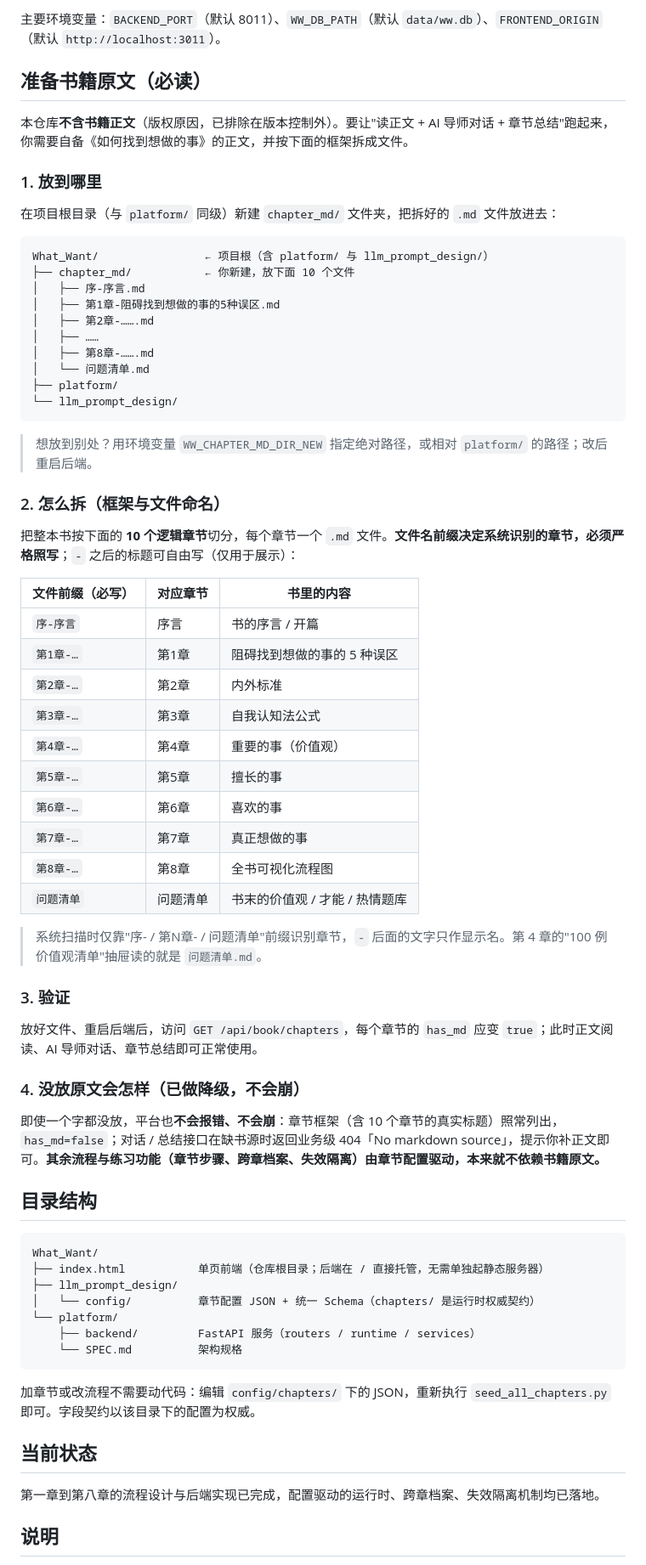
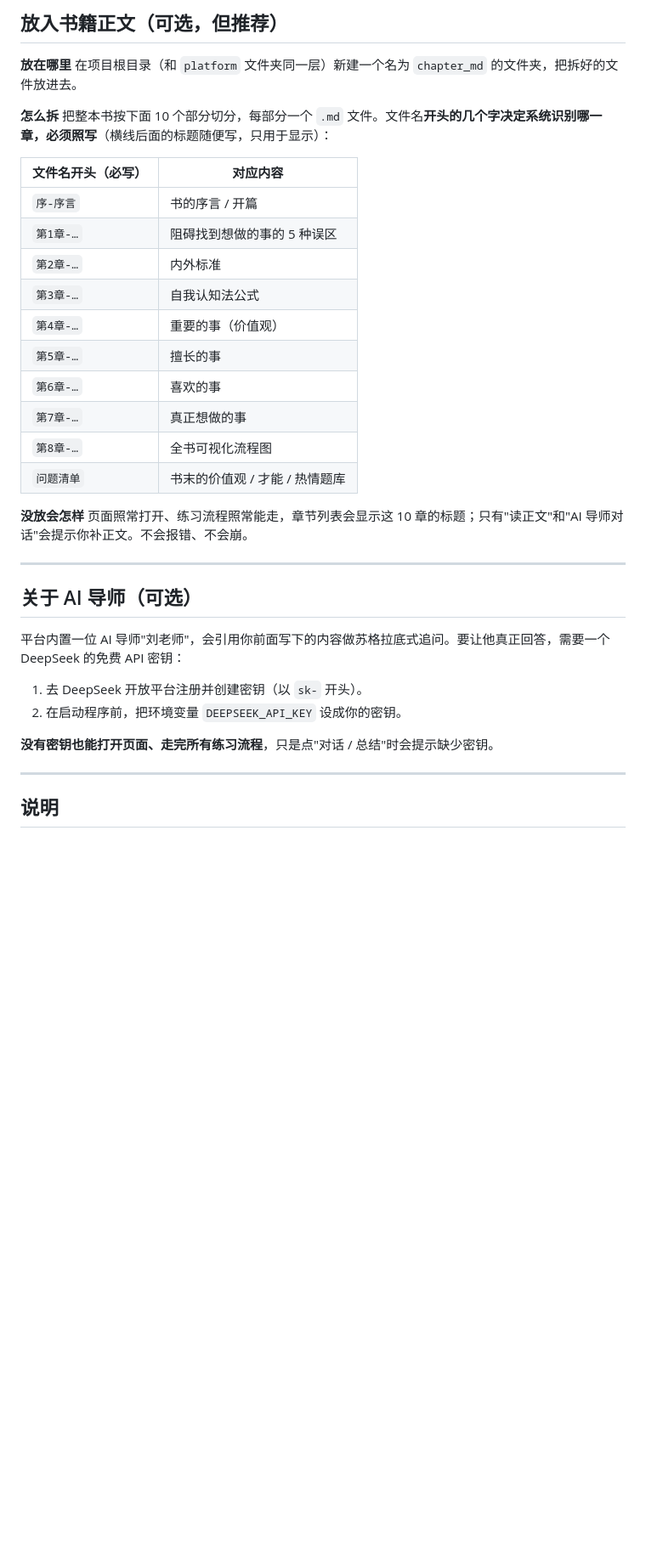
Before and after one commit to Jeff-deng-git/what-want, a Markdown page: README.md, the part around one of its changes. Shown at 85% size. GitHub-like rendering; blank space fills up the shorter version.

Commit message:
docs: 简化 README 为线性三步（克隆→安装→启动），去除技术分支与静态托管选项，明确书籍原文放置方式

````diff
--- a/README.md
+++ b/README.md
@@ -78,73 +31,39 @@ export DEEPSEEK_API_KEY="sk-..."        # 或对应 provider 的 <PROVIDER>_API_
 
-主要环境变量：`BACKEND_PORT`（默认 8011）、`WW_DB_PATH`（默认 `data/ww.db`）、`FRONTEND_ORIGIN`（默认 `http://localhost:3011`）。
+## 放入书籍正文（可选，但推荐）
 
-## 准备书籍原文（必读）
+**放在哪里**
+在项目根目录（和 `platform` 文件夹同一层）新建一个名为 `chapter_md` 的文件夹，把拆好的文件放进去。
 
-本仓库**不含书籍正文**（版权原因，已排除在版本控制外）。要让"读正文 + AI 导师对话 + 章节总结"跑起来，你需要自备《如何找到想做的事》的正文，并按下面的框架拆成文件。
+**怎么拆**
+把整本书按下面 10 个部分切分，每部分一个 `.md` 文件。文件名**开头的几个字决定系统识别哪一章，必须照写**（横线后面的标题随便写，只用于显示）：
 
-### 1. 放到哪里
+| 文件名开头（必写） | 对应内容 |
+|---|---|
+| `序-序言` | 书的序言 / 开篇 |
+| `第1章-…` | 阻碍找到想做的事的 5 种误区 |
+| `第2章-…` | 内外标准 |
+| `第3章-…` | 自我认知法公式 |
+| `第4章-…` | 重要的事（价值观） |
+| `第5章-…` | 擅长的事 |
+| `第6章-…` | 喜欢的事 |
+| `第7章-…` | 真正想做的事 |
+| `第8章-…` | 全书可视化流程图 |
+| `问题清单` | 书末的价值观 / 才能 / 热情题库 |
 
-在项目根目录（与 `platform/` 同级）新建 `chapter_md/` 文件夹，把拆好的 `.md` 文件放进去：
+**没放会怎样**
+页面照常打开、练习流程照常能走，章节列表会显示这 10 章的标题；只有"读正文"和"AI 导师对话"会提示你补正文。不会报错、不会崩。
 
-```
-What_Want/                ← 项目根（含 platform/ 与 llm_prompt_design/）
-├── chapter_md/           ← 你新建，放下面 10 个文件
-│   ├── 序-序言.md
-│   ├── 第1章-阻碍找到想做的事的5种误区.md
-│   ├── 第2章-…….md
-│   ├── ……
-│   ├── 第8章-…….md
-│   └── 问题清单.md
-├── platform/
-└── llm_prompt_design/
-```
+---
 
-> 想放到别处？用环境变量 `WW_CHAPTER_MD_DIR_NEW` 指定绝对路径，或相对 `platform/` 的路径；改后重启后端。
+## 关于 AI 导师（可选）
 
-### 2. 怎么拆（框架与文件命名）
+平台内置一位 AI 导师"刘老师"，会引用你前面写下的内容做苏格拉底式追问。要让他真正回答，需要一个 DeepSeek 的免费 API 密钥：
+1. 去 DeepSeek 开放平台注册并创建密钥（以 `sk-` 开头）。
+2. 在启动程序前，把环境变量 `DEEPSEEK_API_KEY` 设成你的密钥。
 
-把整本书按下面的 **10 个逻辑章节**切分，每个章节一个 `.md` 文件。**文件名前缀决定系统识别的章节，必须严格照写**；`-` 之后的标题可自由写（仅用于展示）：
+**没有密钥也能打开页面、走完所有练习流程**，只是点"对话 / 总结"时会提示缺少密钥。
 
-| 文件前缀（必写） | 对应章节 | 书里的内容 |
-|---|---|---|
-| `序-序言` | 序言 | 书的序言 / 开篇 |
-| `第1章-…` | 第1章 | 阻碍找到想做的事的 5 种误区 |
-| `第2章-…` | 第2章 | 内外标准 |
-| `第3章-…` | 第3章 | 自我认知法公式 |
-| `第4章-…` | 第4章 | 重要的事（价值观） |
-| `第5章-…` | 第5章 | 擅长的事 |
-| `第6章-…` | 第6章 | 喜欢的事 |
-| `第7章-…` | 第7章 | 真正想做的事 |
-| `第8章-…` | 第8章 | 全书可视化流程图 |
-| `问题清单` | 问题清单 | 书末的价值观 / 才能 / 热情题库 |
-
-> 系统扫描时仅靠"序- / 第N章- / 问题清单"前缀识别章节，`-` 后面的文字只作显示名。第 4 章的"100 例价值观清单"抽屉读的就是 `问题清单.md`。
-
-### 3. 验证
-
-放好文件、重启后端后，访问 `GET /api/book/chapters`，每个章节的 `has_md` 应变 `true`；此时正文阅读、AI 导师对话、章节总结即可正常使用。
-
-### 4. 没放原文会怎样（已做降级，不会崩）
-
-即使一个字都没放，平台也**不会报错、不会崩**：章节框架（含 10 个章节的真实标题）照常列出，`has_md=false`；对话 / 总结接口在缺书源时返回业务级 404「No markdown source」，提示你补正文即可。**其余流程与练习功能（章节步骤、跨章档案、失效隔离）由章节配置驱动，本来就不依赖书籍原文。**
-
-## 目录结构
-
-```
-What_Want/
-├── index.html           单页前端（仓库根目录；后端在 / 直接托管，无需单独起静态服务器）
-├── llm_prompt_design/
-│   └── config/          章节配置 JSON + 统一 Schema（chapters/ 是运行时权威契约）
-└── platform/
-    ├── backend/         FastAPI 服务（routers / runtime / services）
-    └── SPEC.md          架构规格
-```
-
-加章节或改流程不需要动代码：编辑 `config/chapters/` 下的 JSON，重新执行 `seed_all_chapters.py` 即可。字段契约以该目录下的配置为权威。
-
-## 当前状态
-
-第一章到第八章的流程设计与后端实现已完成，配置驱动的运行时、跨章档案、失效隔离机制均已落地。
+---
 
 ## 说明
 
````
Also changed, not shown: other parts of README.md (+16 -63 lines).
